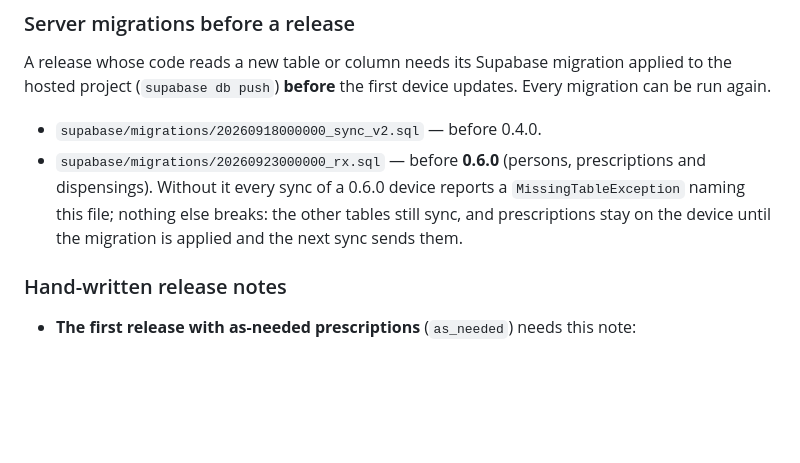
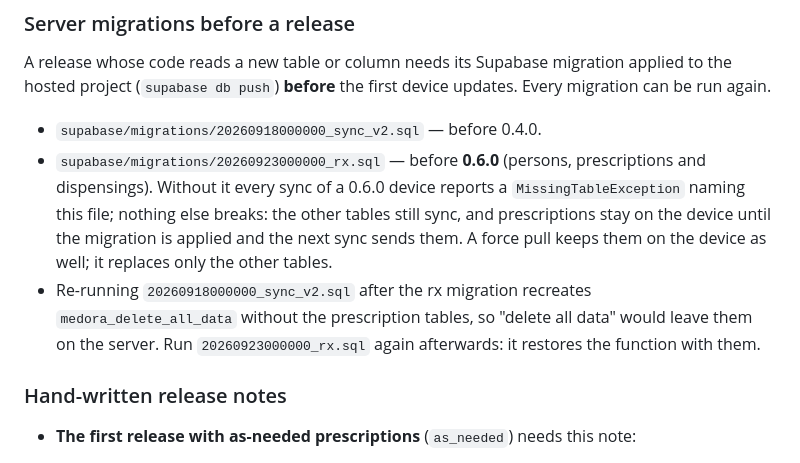
Before and after one commit to 13/medora, a Markdown page: docs/release.md, the part around the change. GitHub-like rendering; blank space fills up the shorter version.

Commit message:
docs(rx): re-run the rx migration after re-running sync v2
Co-Authored-By: Claude Opus 5.5 (1M context) <noreply@anthropic.com>

```diff
--- a/docs/release.md
+++ b/docs/release.md
@@ -417,7 +417,12 @@ updates. Every migration can be run again.
   prescriptions and dispensings). Without it every sync of a 0.6.0 device
   reports a `MissingTableException` naming this file; nothing else breaks:
   the other tables still sync, and prescriptions stay on the device until
-  the migration is applied and the next sync sends them.
+  the migration is applied and the next sync sends them. A force pull keeps
+  them on the device as well; it replaces only the other tables.
+- Re-running `20260918000000_sync_v2.sql` after the rx migration recreates
+  `medora_delete_all_data` without the prescription tables, so "delete all
+  data" would leave them on the server. Run `20260923000000_rx.sql` again
+  afterwards: it restores the function with them.
 
 ### Hand-written release notes
 
```
